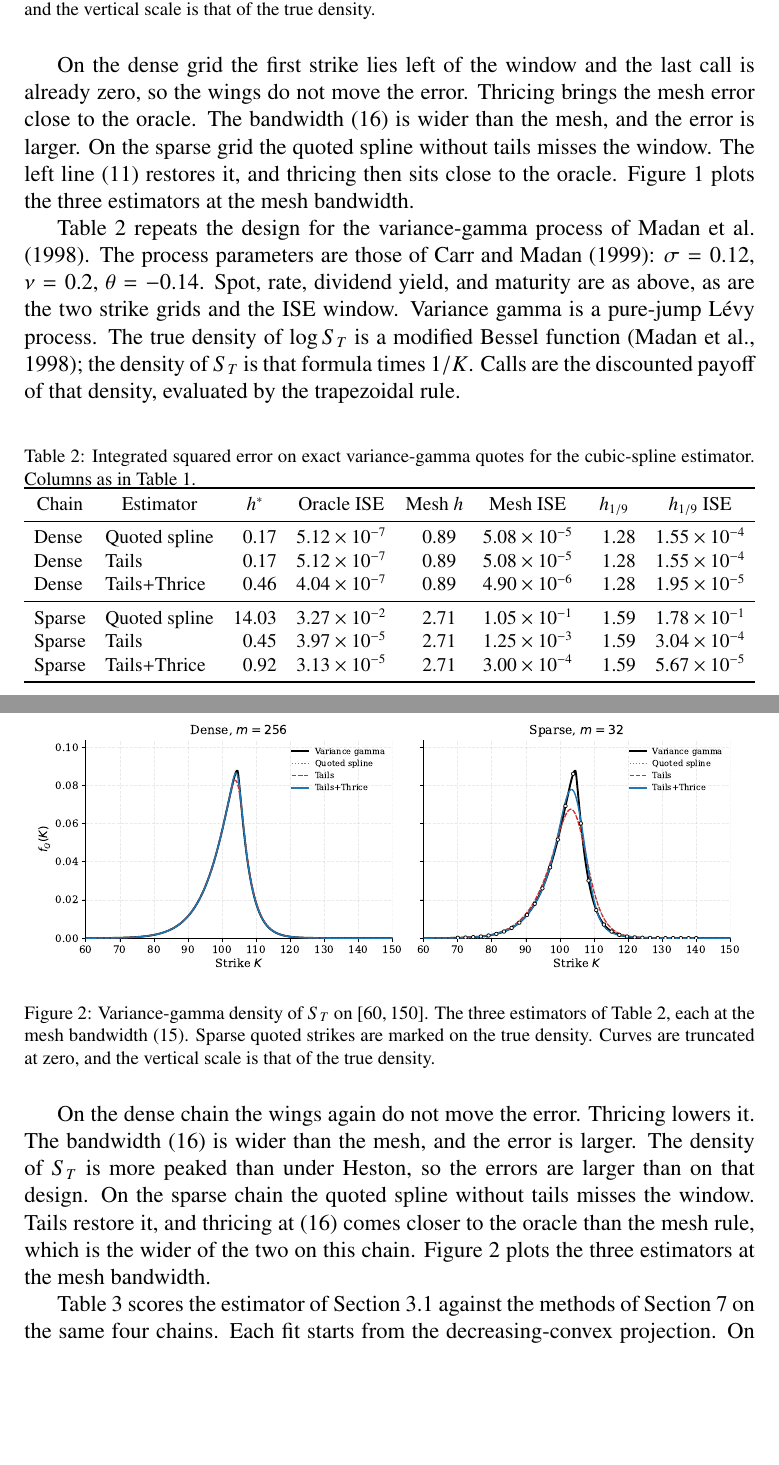
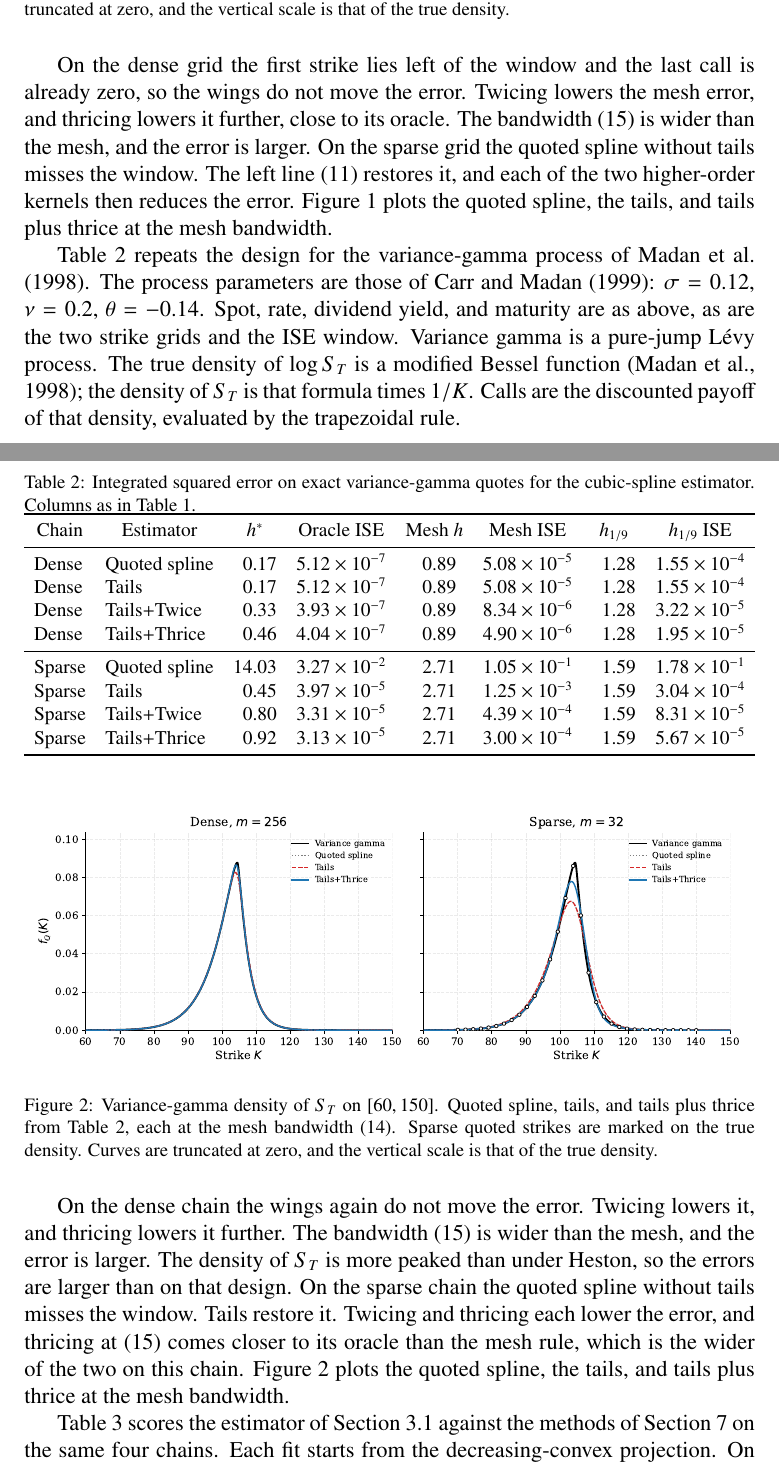
Before and after one commit to s-broda/RND, a LaTeX paper (paper.tex): two parts of pages 14 and 15 of 28, joined at a grey line, cut so that both start at the same text, the shorter picture padded with empty space. The pictures show the PDF file paper.pdf that the author committed with the source.

Commit message:
Attribute twicing and add it before thricing in the illustration tables.

```diff
--- a/paper.tex
+++ b/paper.tex
@@ -362,6 +362,8 @@ Dense & Quoted spline
   & 0.15 & 9.76e-10 & 0.89 & 7.36e-7 & 2.00 & 1.70e-5 \\
 Dense & Tails
   & 0.15 & 9.76e-10 & 0.89 & 7.36e-7 & 2.00 & 1.70e-5 \\
+Dense & Tails+Twice
+  & 0.39 & 2.68e-12 & 0.89 & 6.32e-10 & 2.00 & 2.50e-7 \\
 Dense & Tails+Thrice
   & 0.63 & 1.16e-12 & 0.89 & 7.12e-12 & 2.00 & 2.50e-8 \\
 \midrule
@@ -369,6 +371,8 @@ Sparse & Quoted spline
   & 16.19 & 1.80e-2 & 2.71 & 1.04e-1 & 2.50 & 1.12e-1 \\
 Sparse & Tails
   & 0.45 & 1.13e-6 & 2.71 & 5.29e-5 & 2.50 & 3.98e-5 \\
+Sparse & Tails+Twice
+  & 1.64 & 9.67e-7 & 2.71 & 2.66e-6 & 2.50 & 1.92e-6 \\
 Sparse & Tails+Thrice
   & 2.18 & 9.19e-7 & 2.71 & 1.14e-6 & 2.50 & 9.98e-7 \\
 \bottomrule
@@ -379,11 +383,11 @@ Sparse & Tails+Thrice
 \begin{figure}[H]
 \centering
 \includegraphics[width=0.98\textwidth]{figures/ccdf_heston_rnd.pdf}
-\caption{Heston density of \(S_T\) on \([60,150]\). The three estimators of Table~\ref{tab:heston-tail}, each at the mesh bandwidth \eqref{eq:h-mesh}. Sparse quoted strikes are marked on the true density. Curves are truncated at zero, and the vertical scale is that of the true density.}
+\caption{Heston density of \(S_T\) on \([60,150]\). Quoted spline, tails, and tails plus thrice from Table~\ref{tab:heston-tail}, each at the mesh bandwidth \eqref{eq:h-mesh}. Sparse quoted strikes are marked on the true density. Curves are truncated at zero, and the vertical scale is that of the true density.}
 \label{fig:heston-rnd}
 \end{figure}
 
-On the dense grid the first strike lies left of the window and the last call is already zero, so the wings do not move the error. Thricing brings the mesh error close to the oracle. The bandwidth \eqref{eq:h-d2} is wider than the mesh, and the error is larger. On the sparse grid the quoted spline without tails misses the window. The left line \eqref{eq:left} restores it, and thricing then sits close to the oracle. Figure~\ref{fig:heston-rnd} plots the three estimators at the mesh bandwidth.
+On the dense grid the first strike lies left of the window and the last call is already zero, so the wings do not move the error. Twicing lowers the mesh error, and thricing lowers it further, close to its oracle. The bandwidth \eqref{eq:h-d2} is wider than the mesh, and the error is larger. On the sparse grid the quoted spline without tails misses the window. The left line \eqref{eq:left} restores it, and each of the two higher-order kernels then reduces the error. Figure~\ref{fig:heston-rnd} plots the quoted spline, the tails, and tails plus thrice at the mesh bandwidth.
 
 Table~\ref{tab:vg-tail} repeats the design for the variance-gamma process of \citet{madan1998}. The process parameters are those of \citet{carrmadan1999}: \(\sigma=0.12\), \(\nu=0.2\), \(\theta=-0.14\). Spot, rate, dividend yield, and maturity are as above, as are the two strike grids and the ISE window. Variance gamma is a pure-jump L\'evy process. The true density of \(\log S_T\) is a modified Bessel function \citep{madan1998}; the density of \(S_T\) is that formula times \(1/K\). Calls are the discounted payoff of that density, evaluated by the trapezoidal rule.
 
@@ -407,6 +411,8 @@ Dense & Quoted spline
   & 0.17 & 5.12e-7 & 0.89 & 5.08e-5 & 1.28 & 1.55e-4 \\
 Dense & Tails
   & 0.17 & 5.12e-7 & 0.89 & 5.08e-5 & 1.28 & 1.55e-4 \\
+Dense & Tails+Twice
+  & 0.33 & 3.93e-7 & 0.89 & 8.34e-6 & 1.28 & 3.22e-5 \\
 Dense & Tails+Thrice
   & 0.46 & 4.04e-7 & 0.89 & 4.90e-6 & 1.28 & 1.95e-5 \\
 \midrule
@@ -414,6 +420,8 @@ Sparse & Quoted spline
   & 14.03 & 3.27e-2 & 2.71 & 1.05e-1 & 1.59 & 1.78e-1 \\
 Sparse & Tails
   & 0.45 & 3.97e-5 & 2.71 & 1.25e-3 & 1.59 & 3.04e-4 \\
+Sparse & Tails+Twice
+  & 0.80 & 3.31e-5 & 2.71 & 4.39e-4 & 1.59 & 8.31e-5 \\
 Sparse & Tails+Thrice
   & 0.92 & 3.13e-5 & 2.71 & 3.00e-4 & 1.59 & 5.67e-5 \\
 \bottomrule
@@ -424,11 +432,11 @@ Sparse & Tails+Thrice
 \begin{figure}[H]
 \centering
 \includegraphics[width=0.98\textwidth]{figures/ccdf_vg_rnd.pdf}
-\caption{Variance-gamma density of \(S_T\) on \([60,150]\). The three estimators of Table~\ref{tab:vg-tail}, each at the mesh bandwidth \eqref{eq:h-mesh}. Sparse quoted strikes are marked on the true density. Curves are truncated at zero, and the vertical scale is that of the true density.}
+\caption{Variance-gamma density of \(S_T\) on \([60,150]\). Quoted spline, tails, and tails plus thrice from Table~\ref{tab:vg-tail}, each at the mesh bandwidth \eqref{eq:h-mesh}. Sparse quoted strikes are marked on the true density. Curves are truncated at zero, and the vertical scale is that of the true density.}
 \label{fig:vg-rnd}
 \end{figure}
 
-On the dense chain the wings again do not move the error. Thricing lowers it. The bandwidth \eqref{eq:h-d2} is wider than the mesh, and the error is larger. The density of \(S_T\) is more peaked than under Heston, so the errors are larger than on that design. On the sparse chain the quoted spline without tails misses the window. Tails restore it, and thricing at \eqref{eq:h-d2} comes closer to the oracle than the mesh rule, which is the wider of the two on this chain. Figure~\ref{fig:vg-rnd} plots the three estimators at the mesh bandwidth.
+On the dense chain the wings again do not move the error. Twicing lowers it, and thricing lowers it further. The bandwidth \eqref{eq:h-d2} is wider than the mesh, and the error is larger. The density of \(S_T\) is more peaked than under Heston, so the errors are larger than on that design. On the sparse chain the quoted spline without tails misses the window. Tails restore it. Twicing and thricing each lower the error, and thricing at \eqref{eq:h-d2} comes closer to its oracle than the mesh rule, which is the wider of the two on this chain. Figure~\ref{fig:vg-rnd} plots the quoted spline, the tails, and tails plus thrice at the mesh bandwidth.
 
 Table~\ref{tab:sim-comp} scores the estimator of Section~\ref{sec:construct} against the methods of Section~\ref{sec:emp} on the same four chains. Each fit starts from the decreasing-convex projection. On these exact quotes the penalty is zero, so the row is the thriced spline at \eqref{eq:h-d2}.
 
```
Also changed, not shown: paper.pdf, paper.tex (6 more changed lines), 1 other file.
